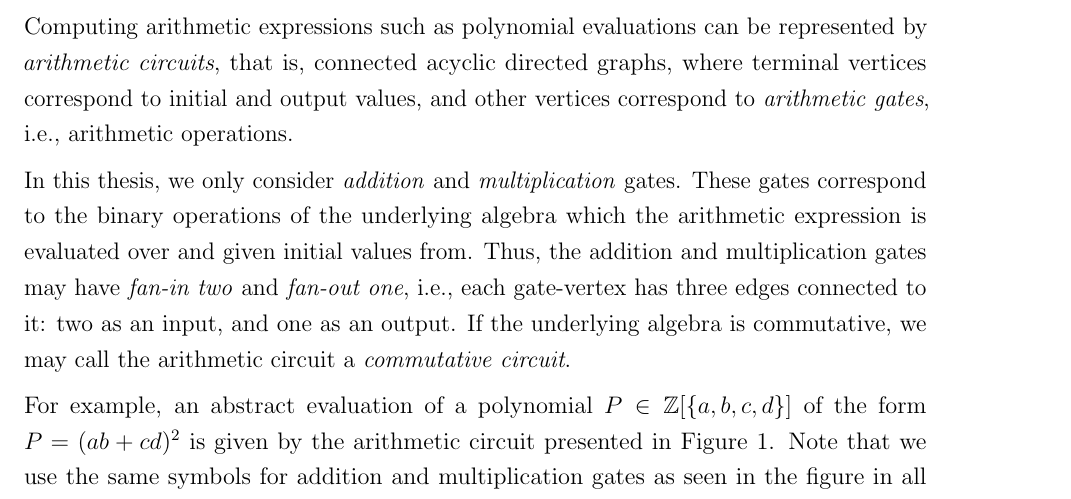
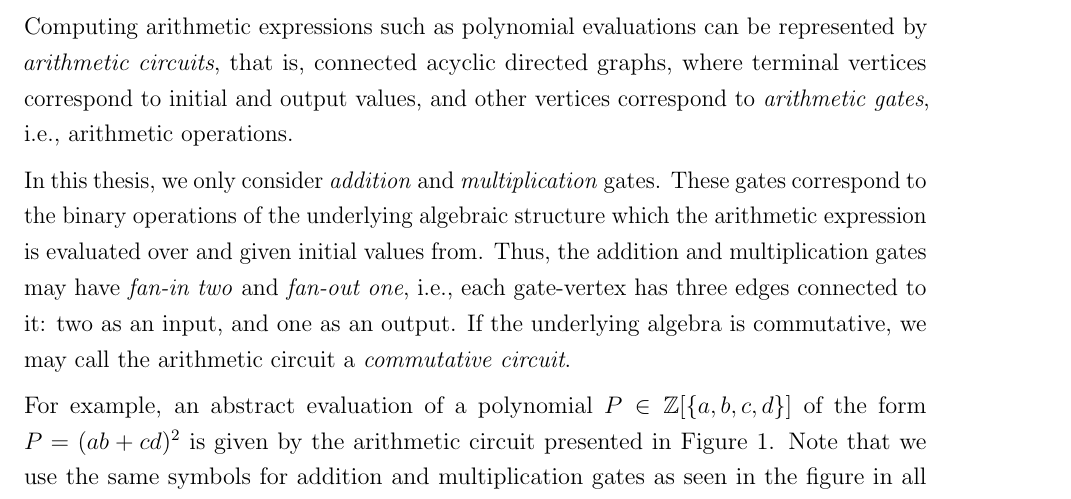
Before and after one commit to onnimie/Algebraic-fingerprints, a LaTeX document (latex_res/main.tex, which reads latex_res/content.tex): part of page 13 of 29, cut so that both start at the same text. Compiled offline with pdfLaTeX.

Commit message:
sometstuff

```diff
--- a/latex_res/content.tex
+++ b/latex_res/content.tex
@@ -542,7 +542,7 @@ connected acyclic directed graphs, where terminal vertices correspond to initial
 and other vertices correspond to \emph{arithmetic gates}, i.e., arithmetic operations.
 
 In this thesis, we only consider \emph{addition} and \emph{multiplication} gates.
-These gates correspond to the binary operations of the underlying algebra
+These gates correspond to the binary operations of the underlying algebraic structure
 which the arithmetic expression is evaluated over and given initial values from. Thus,
 the addition and multiplication gates may have \emph{fan-in two} and \emph{fan-out one},
 i.e., each gate-vertex has three edges connected to it: two as an input, and one as an output.
```
Also changed, not shown: latex_res/main.pdf.
